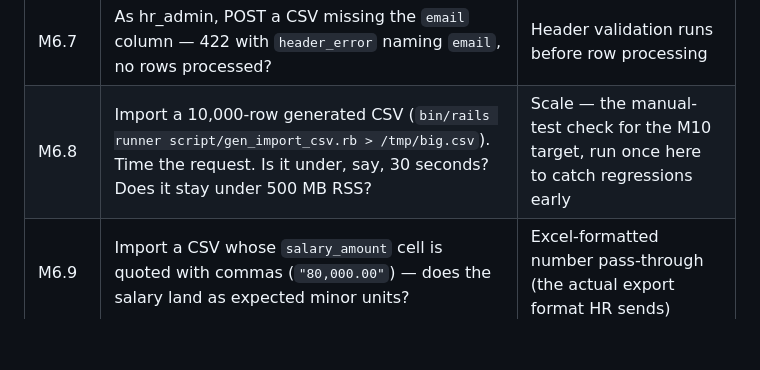
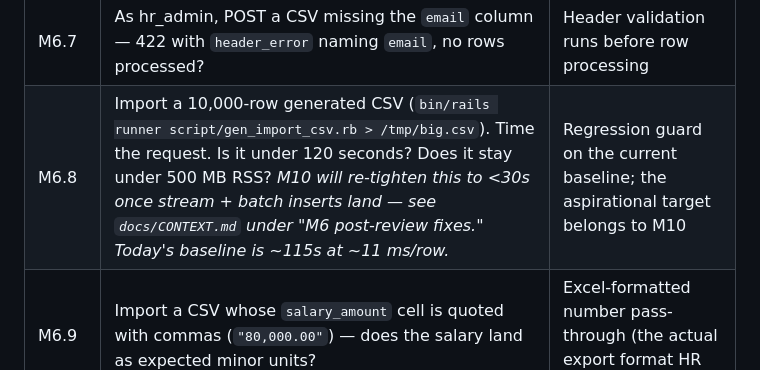
Before and after one commit to manojr94/moneyball, a Markdown page: docs/MANUAL_TEST_PLAN.md, the part around the change. Rendered like a GitHub page; blank space fills up the shorter version.

Commit message:
docs(M6): loosen M6.8 threshold to 120s, keep 30s as the M10 target
Manual check M6.8 was measuring the M10 aspirational target (10k rows
in <30s), not today's baseline. The current service does per-row
INSERTs plus per-row uniqueness SELECTs; on a laptop that is ~11 ms
per row, so a 10k import runs ~115s (measured: 115.77s — see the M6
manual test results comment on PR #10). Failing the check on every
run was noise, not signal.

Loosened to <120s so the check catches regressions from the current
baseline. The <30s target moves to M10, where stream + batch inserts
land — the check text cross-references docs/CONTEXT.md under "M6
post-review fixes" so a future reader can trace the deferral.

```diff
--- a/docs/MANUAL_TEST_PLAN.md
+++ b/docs/MANUAL_TEST_PLAN.md
@@ -195,7 +195,7 @@ Write a small CSV to `/tmp/import.csv` for the multipart checks — see
 | M6.5 | Same request but with `-F dry_run=false` — 201 with `committed: true`, `summary.employees_created: 1`? Confirm `Employee.count` incremented. | Commit path; explicit dry_run=false flips to write mode |
 | M6.6 | As hr_admin, POST a CSV where row 2 has a blank `first_name` and `dry_run=false` — 422 with `committed: false`, `errors[0].row == 2`, and `Employee.count` unchanged? | Atomic rollback surfaced correctly at the HTTP layer |
 | M6.7 | As hr_admin, POST a CSV missing the `email` column — 422 with `header_error` naming `email`, no rows processed? | Header validation runs before row processing |
-| M6.8 | Import a 10,000-row generated CSV (`bin/rails runner script/gen_import_csv.rb > /tmp/big.csv`). Time the request. Is it under, say, 30 seconds? Does it stay under 500 MB RSS? | Scale — the manual-test check for the M10 target, run once here to catch regressions early |
+| M6.8 | Import a 10,000-row generated CSV (`bin/rails runner script/gen_import_csv.rb > /tmp/big.csv`). Time the request. Is it under 120 seconds? Does it stay under 500 MB RSS? *M10 will re-tighten this to <30s once stream + batch inserts land — see `docs/CONTEXT.md` under "M6 post-review fixes." Today's baseline is ~115s at ~11 ms/row.* | Regression guard on the current baseline; the aspirational target belongs to M10 |
 | M6.9 | Import a CSV whose `salary_amount` cell is quoted with commas (`"80,000.00"`) — does the salary land as expected minor units? | Excel-formatted number pass-through (the actual export format HR sends) |
 | M6.10 | Import a valid file, then import the exact same file again — first: 201; second: 422 with all rows flagged duplicate `has already been taken`? | Idempotency guard — a re-run is not a silent double-insert |
 
```
